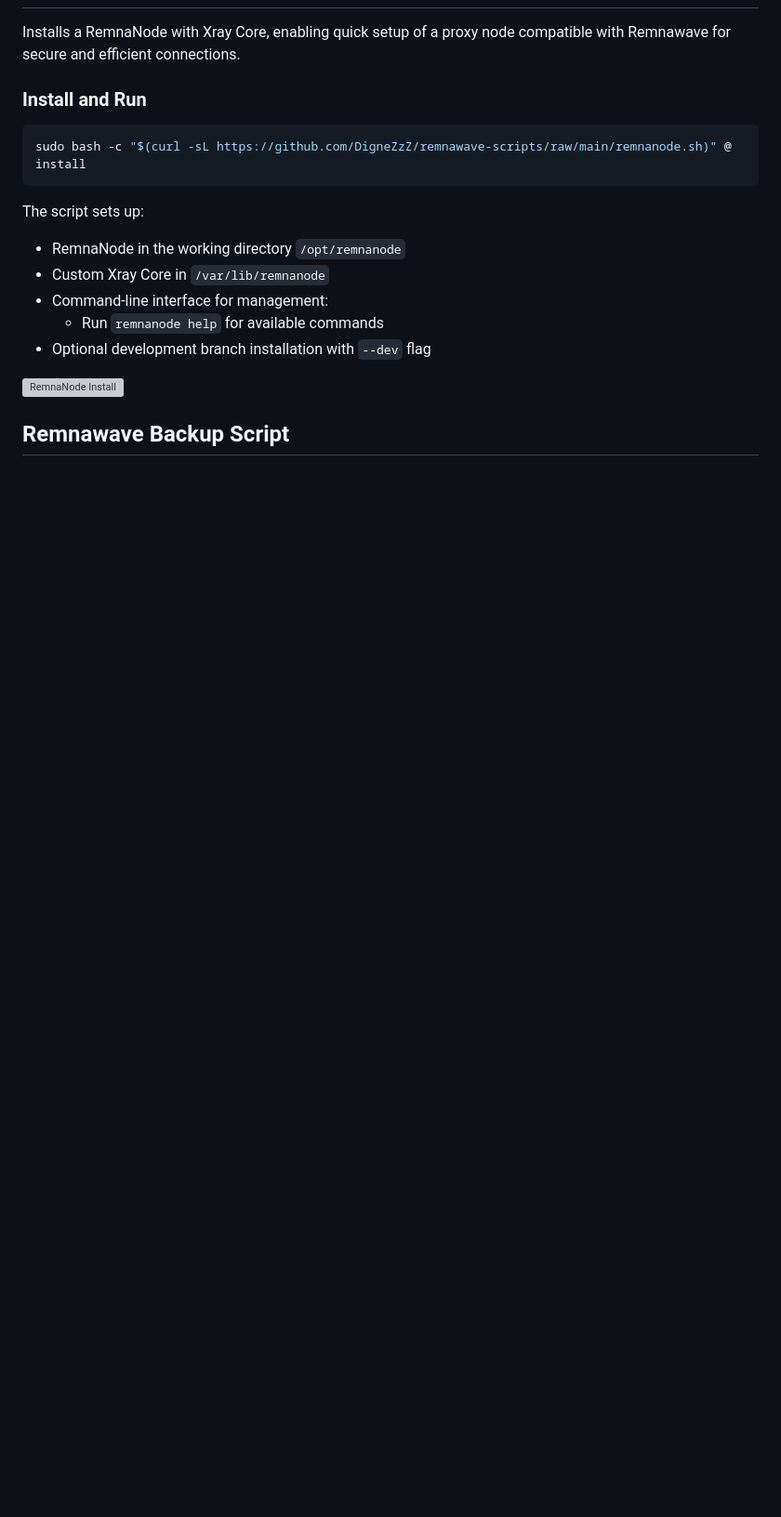
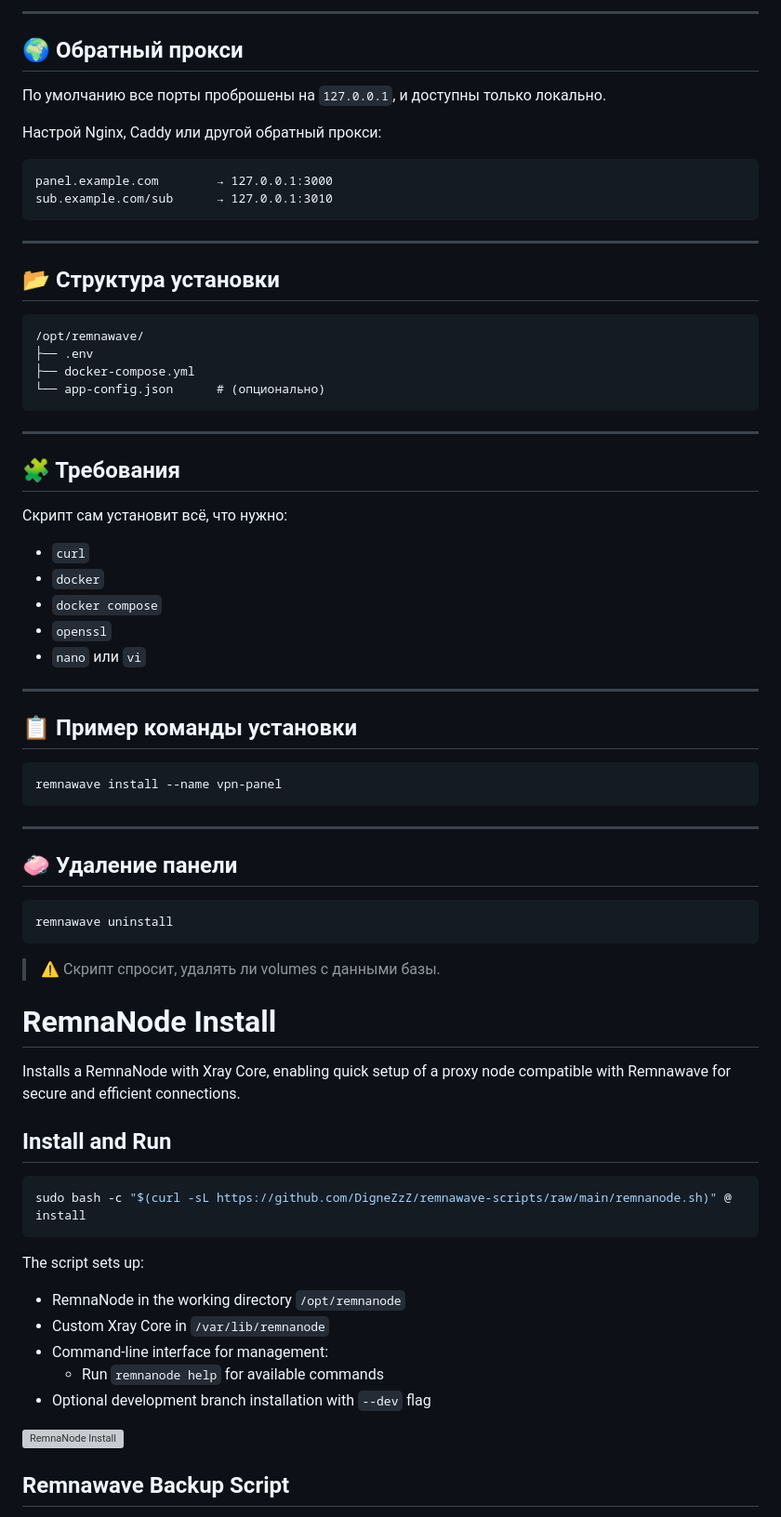
Before and after one commit to roflone/remnawave-scripts, a Markdown page: README.md, the part around one of its changes. Shown at 93% size. Drawn GitHub-style; blank space fills up the shorter version; grey boxes are pictures that could not be loaded.

````diff
--- a/README.md
+++ b/README.md
@@ -15,7 +74,65 @@ Not ready yet
+---
+
+## 🌍 Обратный прокси
+
+По умолчанию все порты проброшены на `127.0.0.1`, и доступны только локально.
+
+Настрой Nginx, Caddy или другой обратный прокси:
+
+```text
+panel.example.com        → 127.0.0.1:3000
+sub.example.com/sub      → 127.0.0.1:3010
+```
+
+---
+
+## 📂 Структура установки
+
+```text
+/opt/remnawave/
+├── .env
+├── docker-compose.yml
+└── app-config.json      # (опционально)
+```
+
+---
+
+## 🧩 Требования
+
+Скрипт сам установит всё, что нужно:
+
+* `curl`
+* `docker`
+* `docker compose`
+* `openssl`
+* `nano` или `vi`
+
+---
+
+## 📋 Пример команды установки
+
+```bash
+remnawave install --name vpn-panel
+```
+
+---
+
+## 🧼 Удаление панели
+
+```bash
+remnawave uninstall
+```
+
+> ⚠️ Скрипт спросит, удалять ли volumes с данными базы.
+
+
+
+
+# RemnaNode Install
 
 Installs a RemnaNode with Xray Core, enabling quick setup of a proxy node compatible with Remnawave for secure and efficient connections.
 
-### Install and Run
+## Install and Run
 ```bash
 sudo bash -c "$(curl -sL https://github.com/DigneZzZ/remnawave-scripts/raw/main/remnanode.sh)" @ install
 ```
````
Also changed, not shown: other parts of README.md (+64 -5 lines).
